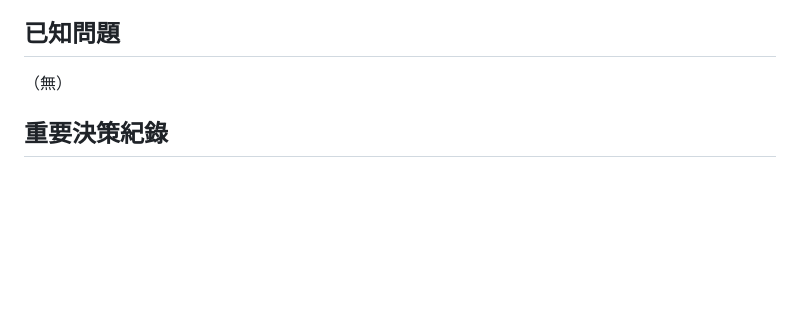
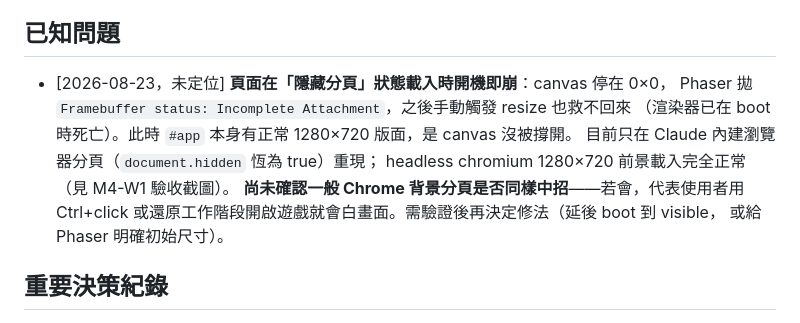
Before and after one commit to q86865511/Arcanopolis, a Markdown page: PROGRESS.md, the part around the change. GitHub-like rendering; blank space fills up the shorter version.

Commit message:
文件: 登記隱藏分頁載入時 Phaser 開機崩潰（canvas 0x0）為已知問題
Co-Authored-By: Claude Opus 5 <noreply@anthropic.com>

```diff
--- a/PROGRESS.md
+++ b/PROGRESS.md
@@ -176,7 +176,14 @@
 
 ## 已知問題
 
-（無）
+- [2026-08-23，未定位] **頁面在「隱藏分頁」狀態載入時開機即崩**：canvas 停在 0×0，
+  Phaser 拋 `Framebuffer status: Incomplete Attachment`，之後手動觸發 resize 也救不回來
+  （渲染器已在 boot 時死亡）。此時 `#app` 本身有正常 1280×720 版面，是 canvas 沒被撐開。
+  目前只在 Claude 內建瀏覽器分頁（`document.hidden` 恆為 true）重現；
+  headless chromium 1280×720 前景載入完全正常（見 M4-W1 驗收截圖）。
+  **尚未確認一般 Chrome 背景分頁是否同樣中招**——若會，代表使用者用 Ctrl+click
+  或還原工作階段開啟遊戲就會白畫面。需驗證後再決定修法（延後 boot 到 visible，
+  或給 Phaser 明確初始尺寸）。
 
 ## 重要決策紀錄
 
```
